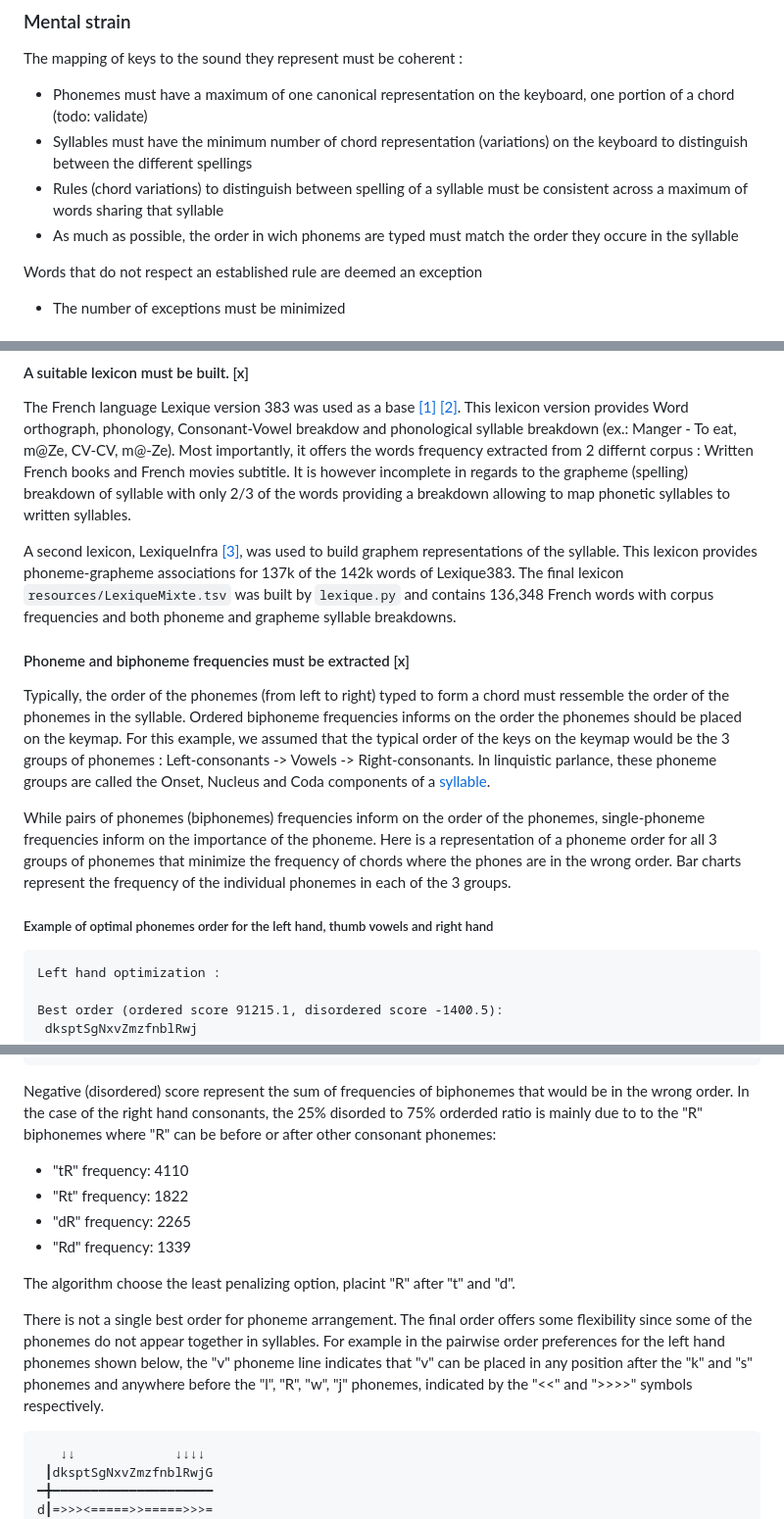
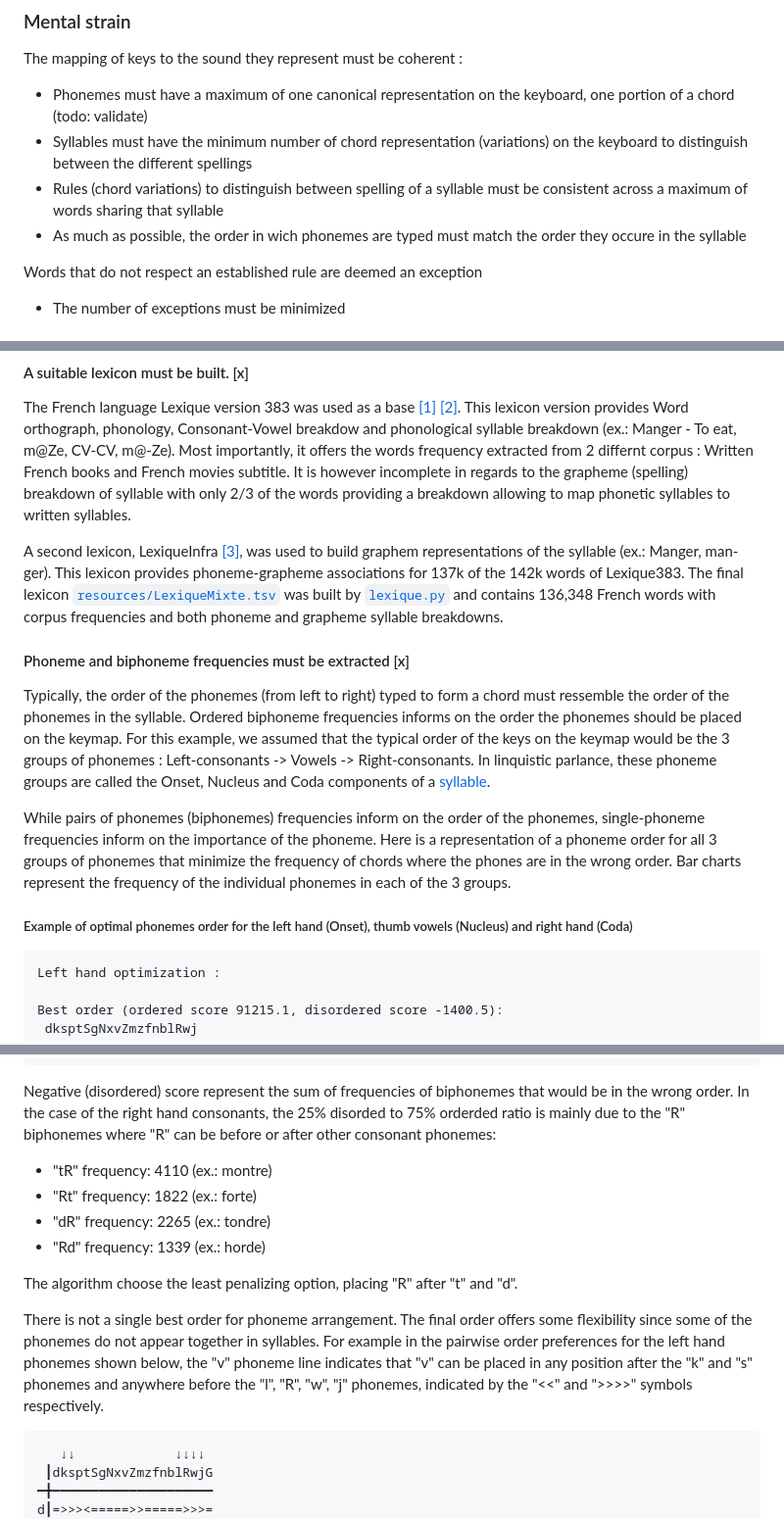
Before and after one commit to jf5pier/stenalgo, a Markdown page: README.md, 3 parts joined by grey strips. Shown: that part at 98% size. GitHub-like rendering.

````diff
--- a/README.md
+++ b/README.md
@@ -55,7 +55,7 @@ The mapping of keys to the sound they represent must be coherent :
 - Phonemes must have a maximum of one canonical representation on the keyboard, one portion of a chord (todo: validate)
 - Syllables must have the minimum number of chord representation (variations) on the keyboard to distinguish between the different spellings
 - Rules (chord variations) to distinguish between spelling of a syllable must be consistent across a maximum of words sharing that syllable
-- As much as possible, the order in wich phonems are typed must match the order they occure in the syllable
+- As much as possible, the order in wich phonemes are typed must match the order they occure in the syllable
 
 Words that do not respect an established rule are deemed an exception
 - The number of exceptions must be minimized
@@ -68,20 +68,23 @@ words frequency extracted from 2 differnt corpus : Written French books and Fren
 the grapheme (spelling) breakdown of syllable with only 2/3 of the words providing a breakdown allowing to map phonetic syllables to written
 syllables.
 
-A second lexicon, LexiqueInfra [[3]](#3), was used to build graphem representations of the syllable. This lexicon provides phoneme-grapheme
-associations for 137k of the 142k words of Lexique383. The final lexicon `resources/LexiqueMixte.tsv` was built by `lexique.py` and contains
+A second lexicon, LexiqueInfra [[3]](#3), was used to build graphem representations of the syllable (ex.: Manger, man-ger). This lexicon provides phoneme-grapheme
+associations for 137k of the 142k words of Lexique383. The final lexicon [`resources/LexiqueMixte.tsv`](resources/LexiqueMixte.tsv) was built by [`lexique.py`](lexique.py) and contains
 136,348 French words with corpus frequencies and both phoneme and grapheme syllable breakdowns.
 
 
 #### Phoneme and biphoneme frequencies must be extracted [x]
 Typically, the order of the phonemes (from left to right) typed to form a chord must ressemble the order of the phonemes in the syllable.
 Ordered biphoneme frequencies informs on the order the phonemes should be placed on the keymap. For this example, we assumed that the typical
-order of the keys on the keymap would be the 3 groups of phonemes : Left-consonants -> Vowels -> Right-consonants.  In linquistic parlance, these phoneme groups are called the Onset, Nucleus and Coda  components of a [syllable](https://en.wikipedia.org/wiki/Syllable#Grouping_of_components).
+order of the keys on the keymap would be the 3 groups of phonemes : Left-consonants -> Vowels -> Right-consonants.  In linquistic parlance,
+these phoneme groups are called the Onset, Nucleus and Coda components of a [syllable](https://en.wikipedia.org/wiki/Syllable#Grouping_of_components).
 
-While pairs of phonemes (biphonemes) frequencies inform on the order of the phonemes, single-phoneme frequencies inform on the importance of the phoneme. Here is a representation of a phoneme order for all 3 groups of phonemes that minimize the frequency of chords where the phones are in the wrong order. Bar charts represent the frequency of the individual phonemes in each of the 3 groups.
+While pairs of phonemes (biphonemes) frequencies inform on the order of the phonemes, single-phoneme frequencies inform on the importance of the phoneme.
+Here is a representation of a phoneme order for all 3 groups of phonemes that minimize the frequency of chords where the phones are in the wrong order.
+Bar charts represent the frequency of the individual phonemes in each of the 3 groups.
 
 
-##### Example of optimal phonemes order for the left hand, thumb vowels and right hand
+##### Example of optimal phonemes order for the left hand (Onset), thumb vowels (Nucleus) and right hand (Coda)
 
 ```
 Left hand optimization :
@@ -144,16 +147,18 @@ Best order (ordered score 6599.0, disordered score 0.0):
 ```
 
 Negative (disordered) score represent the sum of frequencies of biphonemes that would be in the wrong order. In the case of the right hand
-consonants, the 25% disorded to 75% orderded ratio is mainly due to to the "R" biphonemes where "R" can be before or after other consonant
+consonants, the 25% disorded to 75% orderded ratio is mainly due to the "R" biphonemes where "R" can be before or after other consonant
 phonemes:
-- "tR" frequency: 4110
-- "Rt" frequency: 1822
-- "dR" frequency: 2265
-- "Rd" frequency: 1339
+- "tR" frequency: 4110 (ex.: montre)
+- "Rt" frequency: 1822 (ex.: forte)
+- "dR" frequency: 2265 (ex.: tondre)
+- "Rd" frequency: 1339 (ex.: horde)
 
-The algorithm choose the least penalizing option, placint "R" after "t" and "d".
+The algorithm choose the least penalizing option, placing "R" after "t" and "d".
 
-There is not a single best order for phoneme arrangement. The final order offers some flexibility since some of the phonemes do not appear together in syllables. For example in the pairwise order preferences for the left hand phonemes shown below, the "v" phoneme line indicates that "v" can be placed in any position after the "k" and "s" phonemes and anywhere before the "l", "R", "w", "j" phonemes, indicated by the "<<" and ">>>>" symbols respectively.
+There is not a single best order for phoneme arrangement. The final order offers some flexibility since some of the phonemes do not appear together in syllables.
+For example in the pairwise order preferences for the left hand phonemes shown below, the "v" phoneme line indicates that "v" can be placed in any position after
+the "k" and "s" phonemes and anywhere before the "l", "R", "w", "j" phonemes, indicated by the "<<" and ">>>>" symbols respectively.
 ```
    ↓↓             ↓↓↓↓
  ┃dksptSgNxvZmzfnblRwjG
````
Also changed, not shown: other parts of README.md (+7 -7 lines).
